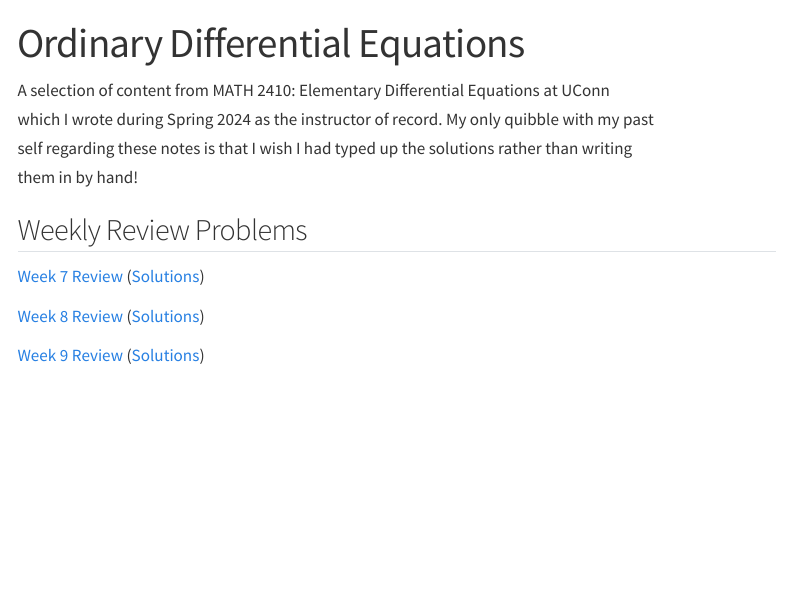
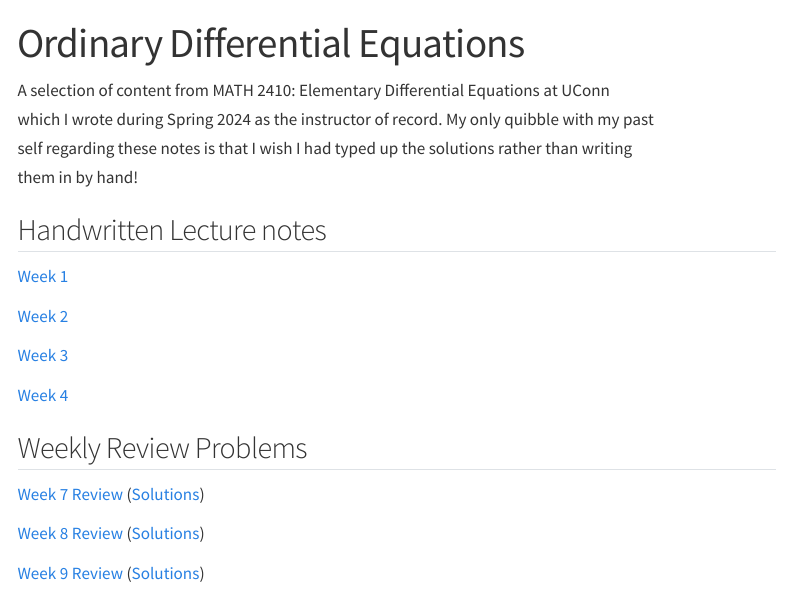
Before and after one commit to crdurham/personal-website, a Quarto document (notes/odes/index.qmd): the page in a window 1100 px wide, from its top. Rendered offline with R 4.5, knitr and Pandoc in place of Quarto, with nearby package versions; menus at the side of the page are left out.

Commit message:
Handwritten ODE notes

```diff
--- a/notes/odes/index.qmd
+++ b/notes/odes/index.qmd
@@ -6,6 +6,16 @@ A selection of content from MATH 2410: Elementary Differential Equations
 at UConn which I wrote during Spring 2024 as the instructor of record. My only
 quibble with my past self regarding these notes is that I wish I had
 typed up the solutions rather than writing them in by hand!
+
+## Handwritten Lecture notes
+
+[Week 1](/files/Week 1.pdf)
+
+[Week 2](/files/Week 2.pdf)
+
+[Week 3](/files/Week 3.pdf)
+
+[Week 4](/files/Week 4.pdf)
 
 ## Weekly Review Problems
 
```
Also changed, not shown: .quarto/idx/notes/odes/index.qmd.json, 12 other files.
